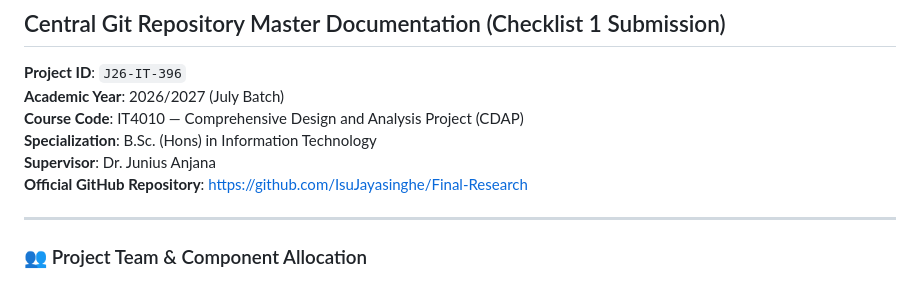
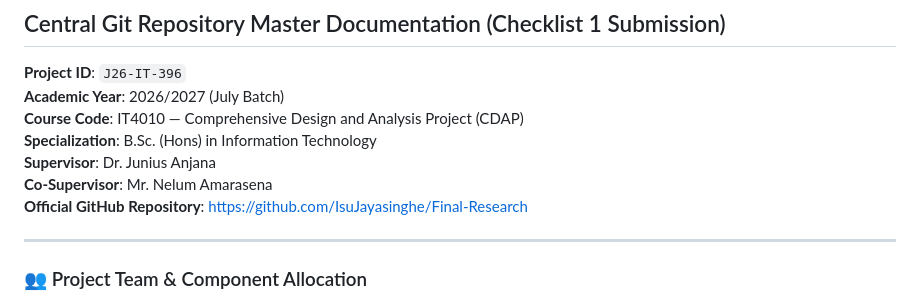
Before and after one commit to IsuJayasinghe/Final-Research, a Markdown page: README.md, the part around the change. GitHub-like rendering.

Commit message:
docs: sync final Component 2 README and update co-supervisor details

```diff
--- a/README.md
+++ b/README.md
@@ -6,6 +6,7 @@
 **Course Code**: IT4010 — Comprehensive Design and Analysis Project (CDAP)
 **Specialization**: B.Sc. (Hons) in Information Technology
 **Supervisor**: Dr. Junius Anjana
+**Co-Supervisor**: Mr. Nelum Amarasena
 **Official GitHub Repository**: [https://github.com/IsuJayasinghe/Final-Research](https://github.com/IsuJayasinghe/Final-Research)
 
 ---
```
Also changed, not shown: docs/J26-IT-396_IT23293144_Component2_Drayage_README.md (+2 -5 lines), docs/J26-IT-396_Master_README.md (+1 -0 lines).
